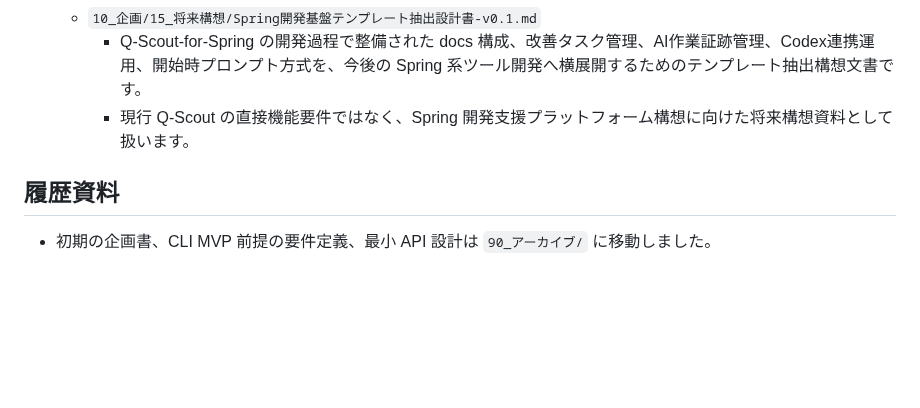
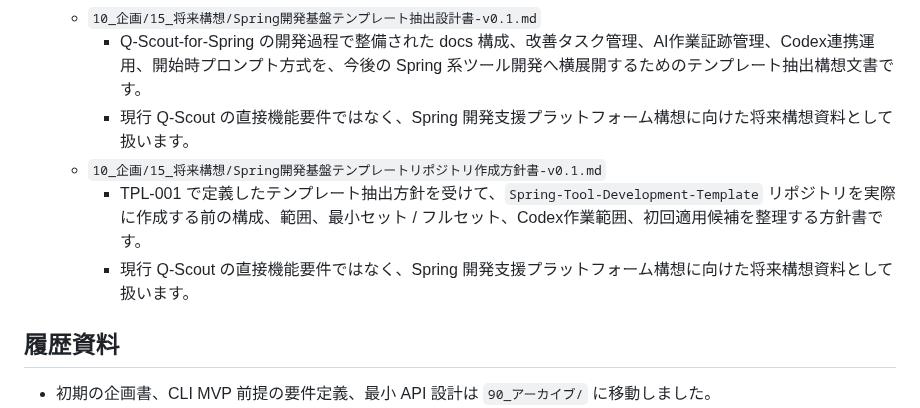
Before and after one commit to yamaguchiyoshishigeai-create/Q-Scout-for-Spring, a Markdown page: docs/README.md, the part around the change. GitHub-like rendering; blank space fills up the shorter version.

Commit message:
docs: add TPL-002 guide link

```diff
--- a/docs/README.md
+++ b/docs/README.md
@@ -106,6 +106,9 @@
   - `10_企画/15_将来構想/Spring開発基盤テンプレート抽出設計書-v0.1.md`
     - Q-Scout-for-Spring の開発過程で整備された docs 構成、改善タスク管理、AI作業証跡管理、Codex連携運用、開始時プロンプト方式を、今後の Spring 系ツール開発へ横展開するためのテンプレート抽出構想文書です。
     - 現行 Q-Scout の直接機能要件ではなく、Spring 開発支援プラットフォーム構想に向けた将来構想資料として扱います。
+  - `10_企画/15_将来構想/Spring開発基盤テンプレートリポジトリ作成方針書-v0.1.md`
+    - TPL-001 で定義したテンプレート抽出方針を受けて、`Spring-Tool-Development-Template` リポジトリを実際に作成する前の構成、範囲、最小セット / フルセット、Codex作業範囲、初回適用候補を整理する方針書です。
+    - 現行 Q-Scout の直接機能要件ではなく、Spring 開発支援プラットフォーム構想に向けた将来構想資料として扱います。
 
 ## 履歴資料
 
```
